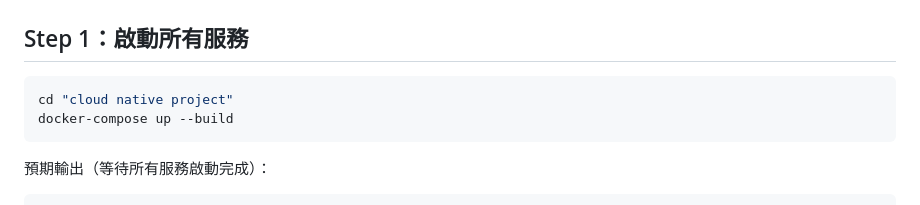
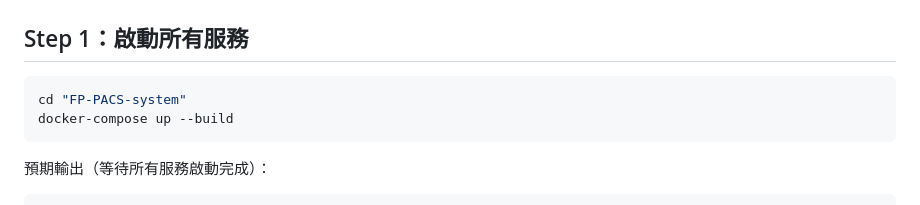
Before and after one commit to zychen1204/FP-PACS-system, a Markdown page: TESTING.md, the part around the change. Rendered like a GitHub page.

Commit message:
edit test md

````diff
--- a/TESTING.md
+++ b/TESTING.md
@@ -10,7 +10,7 @@
 ## Step 1：啟動所有服務
 
 ```bash
-cd "cloud native project"
+cd "FP-PACS-system"
 docker-compose up --build
 ```
 
````
